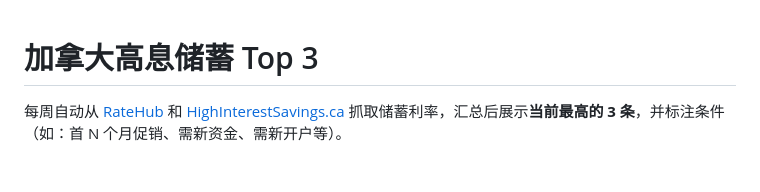
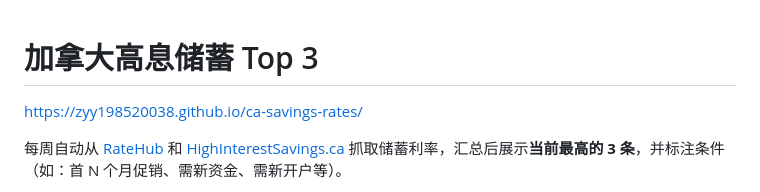
Before and after one commit to zyy198520038/ca-savings-rates, a Markdown page: README.md, the part around the change. Drawn GitHub-style; blank space fills up the shorter version.

```diff
--- a/README.md
+++ b/README.md
@@ -1,4 +1,6 @@
 # 加拿大高息储蓄 Top 3
+
+https://zyy198520038.github.io/ca-savings-rates/
 
 每周自动从 [RateHub](https://www.ratehub.ca/savings-accounts/accounts/high-interest) 和 [HighInterestSavings.ca](https://www.highinterestsavings.ca/chart/) 抓取储蓄利率，汇总后展示**当前最高的 3 条**，并标注条件（如：首 N 个月促销、需新资金、需新开户等）。
 
```
